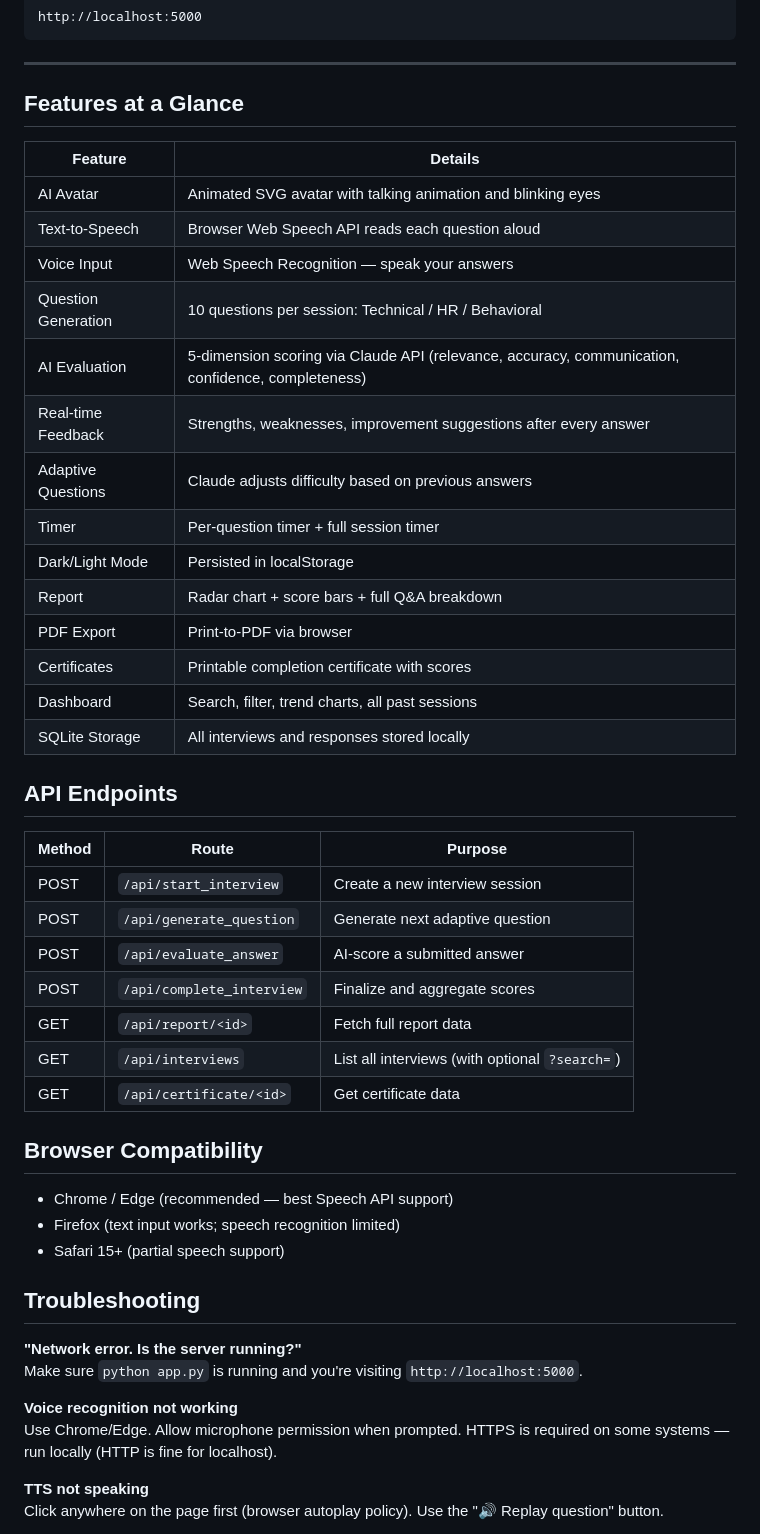
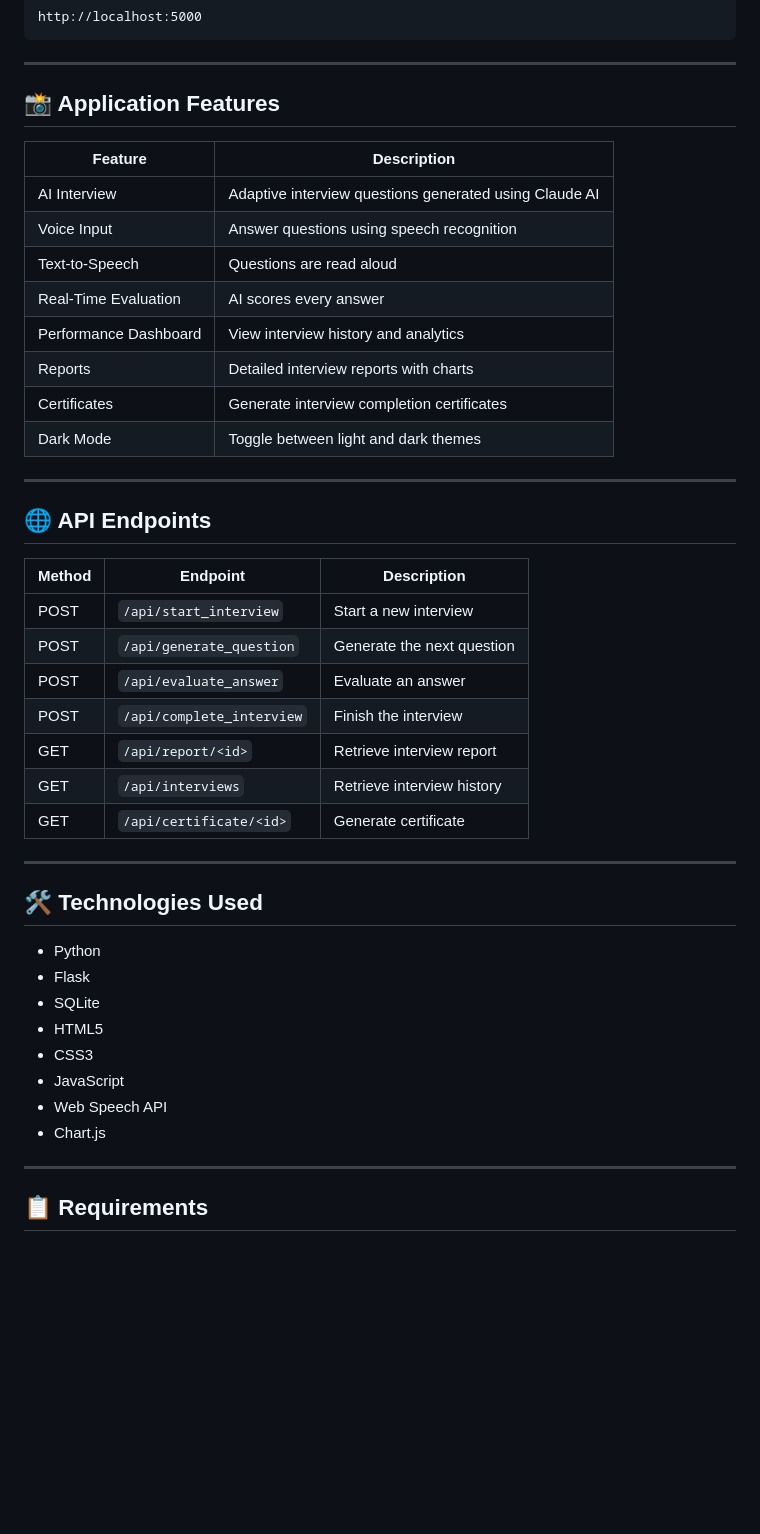
Before and after one commit to vishalvivek14332-source/AI-Interview-Coach-, a Markdown page: README.md, the part around one of its changes. Rendered like a GitHub page; blank space fills up the shorter version.

```diff
--- a/README.md
+++ b/README.md
@@ -51,51 +93,47 @@ http://localhost:5000
 
 ---
 
-## Features at a Glance
+## 📸 Application Features
 
-| Feature | Details |
-|---|---|
-| AI Avatar | Animated SVG avatar with talking animation and blinking eyes |
-| Text-to-Speech | Browser Web Speech API reads each question aloud |
-| Voice Input | Web Speech Recognition — speak your answers |
-| Question Generation | 10 questions per session: Technical / HR / Behavioral |
-| AI Evaluation | 5-dimension scoring via Claude API (relevance, accuracy, communication, confidence, completeness) |
-| Real-time Feedback | Strengths, weaknesses, improvement suggestions after every answer |
-| Adaptive Questions | Claude adjusts difficulty based on previous answers |
-| Timer | Per-question timer + full session timer |
-| Dark/Light Mode | Persisted in localStorage |
-| Report | Radar chart + score bars + full Q&A breakdown |
-| PDF Export | Print-to-PDF via browser |
-| Certificates | Printable completion certificate with scores |
-| Dashboard | Search, filter, trend charts, all past sessions |
-| SQLite Storage | All interviews and responses stored locally |
+| Feature | Description |
+|---------|-------------|
+| AI Interview | Adaptive interview questions generated using Claude AI |
+| Voice Input | Answer questions using speech recognition |
+| Text-to-Speech | Questions are read aloud |
+| Real-Time Evaluation | AI scores every answer |
+| Performance Dashboard | View interview history and analytics |
+| Reports | Detailed interview reports with charts |
+| Certificates | Generate interview completion certificates |
+| Dark Mode | Toggle between light and dark themes |
 
-## API Endpoints
+---
 
-| Method | Route | Purpose |
-|---|---|---|
-| POST | `/api/start_interview` | Create a new interview session |
-| POST | `/api/generate_question` | Generate next adaptive question |
-| POST | `/api/evaluate_answer` | AI-score a submitted answer |
-| POST | `/api/complete_interview` | Finalize and aggregate scores |
-| GET  | `/api/report/<id>` | Fetch full report data |
-| GET  | `/api/interviews` | List all interviews (with optional `?search=`) |
-| GET  | `/api/certificate/<id>` | Get certificate data |
+## 🌐 API Endpoints
 
-## Browser Compatibility
+| Method | Endpoint | Description |
+|--------|----------|-------------|
+| POST | `/api/start_interview` | Start a new interview |
+| POST | `/api/generate_question` | Generate the next question |
+| POST | `/api/evaluate_answer` | Evaluate an answer |
+| POST | `/api/complete_interview` | Finish the interview |
+| GET | `/api/report/<id>` | Retrieve interview report |
+| GET | `/api/interviews` | Retrieve interview history |
+| GET | `/api/certificate/<id>` | Generate certificate |
 
-- Chrome / Edge (recommended — best Speech API support)
-- Firefox (text input works; speech recognition limited)
-- Safari 15+ (partial speech support)
+---
 
-## Troubleshooting
+## 🛠️ Technologies Used
 
-**"Network error. Is the server running?"**
-Make sure `python app.py` is running and you're visiting `http://localhost:5000`.
+- Python
+- Flask
+- SQLite
+- HTML5
+- CSS3
+- JavaScript
+- Web Speech API
+- Chart.js
 
-**Voice recognition not working**
-Use Chrome/Edge. Allow microphone permission when prompted. HTTPS is required on some systems — run locally (HTTP is fine for localhost).
+---
 
-**TTS not speaking**
-Click anywhere on the page first (browser autoplay policy). Use the "🔊 Replay question" button.
+## 📋 Requirements
 
```
Also changed, not shown: other parts of README.md (+109 -34 lines).
